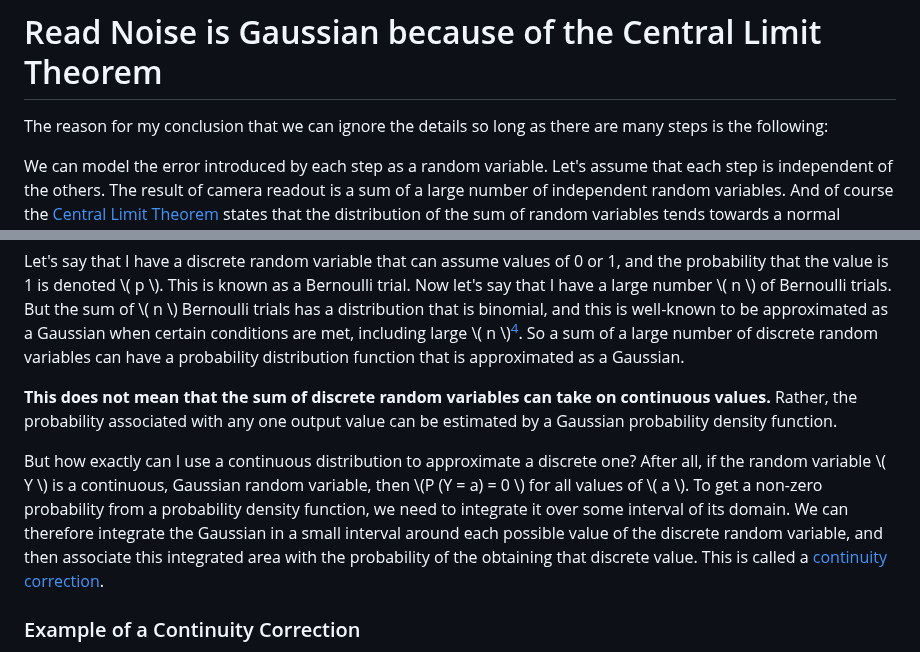
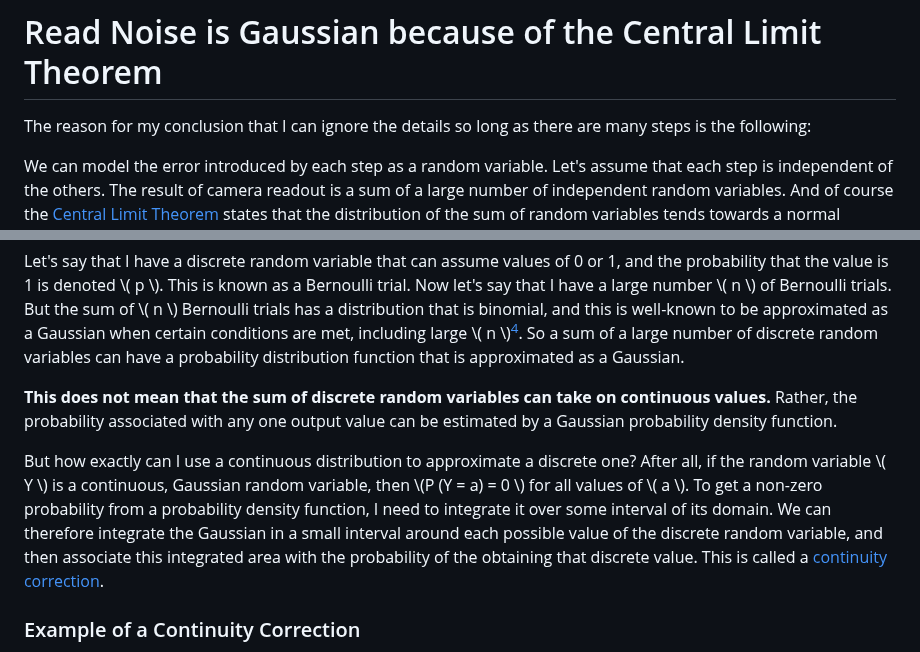
Before and after one commit to kmdouglass/website, a Markdown page: posts/why-is-camera-read-noise-gaussian-distributed.md, 2 parts joined by grey strips. Rendered like a GitHub page.

Commit message:
Nikola auto commit.
Nikola version: 8.3.1

```diff
--- a/posts/why-is-camera-read-noise-gaussian-distributed.md
+++ b/posts/why-is-camera-read-noise-gaussian-distributed.md
@@ -29,7 +29,7 @@ Importantly, I do not think that it matters which physical process each step act
 
 # Read Noise is Gaussian because of the Central Limit Theorem
 
-The reason for my conclusion that we can ignore the details so long as there are many steps is the following:
+The reason for my conclusion that I can ignore the details so long as there are many steps is the following:
 
 We can model the error introduced by each step as a random variable. Let's assume that each step is independent of the others. The result of camera readout is a sum of a large number of independent random variables. And of course the [Central Limit Theorem](https://en.wikipedia.org/wiki/Central_limit_theorem) states that the distribution of the sum of random variables tends towards a normal distribution, i.e. Gaussian, as the number of random variables tends towards infinity. This happens regardless of the distributions of the underlying random variables.
 
@@ -45,7 +45,7 @@ Let's say that I have a discrete random variable that can assume values of 0 or
 
 **This does not mean that the sum of discrete random variables can take on continuous values.** Rather, the probability associated with any one output value can be estimated by a Gaussian probability density function.
 
-But how exactly can I use a continuous distribution to approximate a discrete one? After all, if the random variable \\( Y \\) is a continuous, Gaussian random variable, then \\(P (Y = a)  = 0 \\) for all values of \\( a \\). To get a non-zero probability from a probability density function, we need to integrate it over some interval of its domain. We can therefore integrate the Gaussian in a small interval around each possible value of the discrete random variable, and then associate this integrated area with the probability of the obtaining that discrete value. This is called a [continuity correction](https://en.wikipedia.org/wiki/Continuity_correction).
+But how exactly can I use a continuous distribution to approximate a discrete one? After all, if the random variable \\( Y \\) is a continuous, Gaussian random variable, then \\(P (Y = a)  = 0 \\) for all values of \\( a \\). To get a non-zero probability from a probability density function, I need to integrate it over some interval of its domain. We can therefore integrate the Gaussian in a small interval around each possible value of the discrete random variable, and then associate this integrated area with the probability of the obtaining that discrete value. This is called a [continuity correction](https://en.wikipedia.org/wiki/Continuity_correction).
 
 ### Example of a Continuity Correction
 
```
